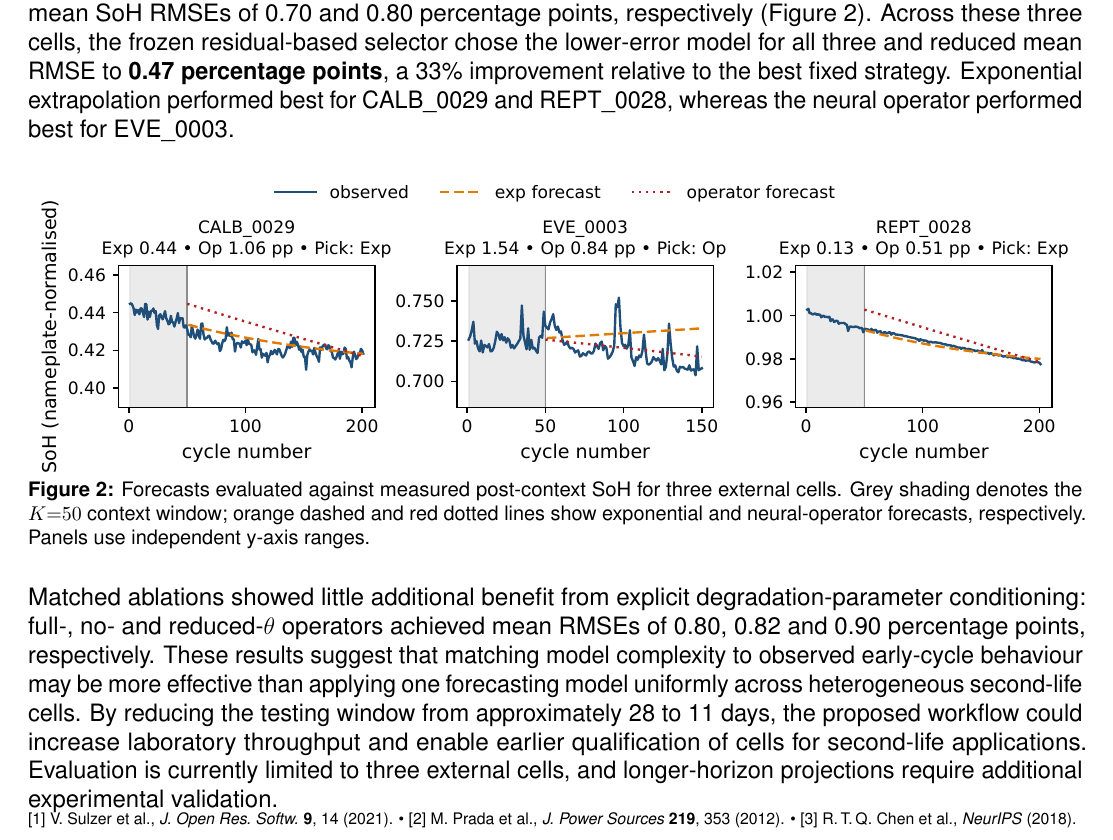
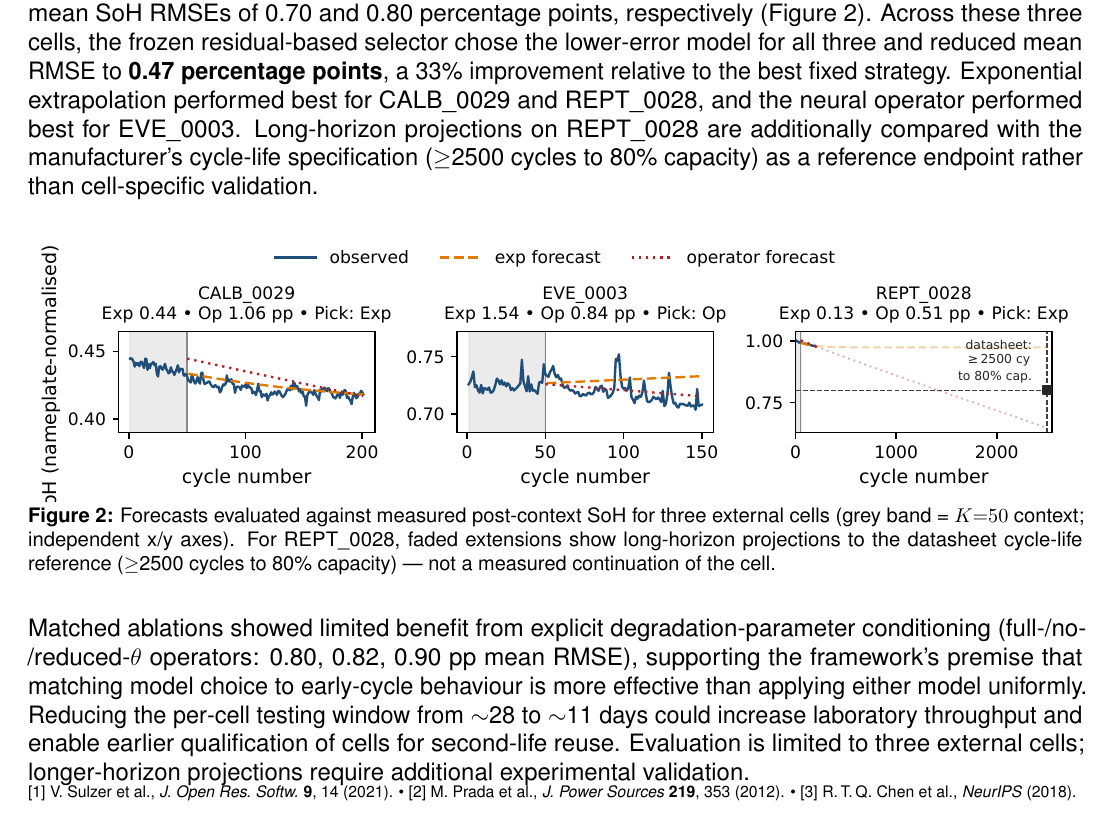
Before and after one commit to VKC-Turno/PyBaMM-Neural-ODE-RUL, a LaTeX document (paper/pybamm_conf_abstract_v8_draft.tex): part of the page, cut so that both start at the same text. Compiled offline with pdfLaTeX.

Commit message:
V8 Figure 2: add REPT datasheet cycle-life reference (labelled as such)
REPT_0028 panel extended to cycle 2500 with faded exp + operator
projections beyond the observed 200-cycle window. Added a horizontal
0.80 SoH reference line, a vertical 2500-cycle marker, a black square
at (2500, 0.80) and a small "datasheet: ≥2500 cy to 80% cap."
annotation next to the marker.

Body: one sentence added to the Results paragraph noting that the
REPT long-horizon projections are compared with the manufacturer's
cycle-life specification "as a reference endpoint rather than
cell-specific validation".

Fig 2 caption: notes independent x/y axes and explicitly labels the
extension as a datasheet cycle-life reference — "not a measured
continuation of the cell".

Final paragraph tightened to keep the 1 A4 page fit: ablation +
implication merged into one sentence, impact + limitation kept
compact. Fig 2 nudged 2.25 → 1.95 in.

Uses "manufacturer's cycle-life specification" language — NOT EoSL —
since the second-life EoL threshold is application-specific.

Co-Authored-By: Claude Opus 4.7 <noreply@anthropic.com>

```diff
--- a/paper/pybamm_conf_abstract_v8_draft.tex
+++ b/paper/pybamm_conf_abstract_v8_draft.tex
@@ -92,8 +92,11 @@ points, respectively (Figure~\ref{fig:trajectories}). Across these three
 cells, the frozen residual-based selector chose the lower-error model
 for all three and reduced mean RMSE to \textbf{0.47 percentage points},
 a 33\% improvement relative to the best fixed strategy. Exponential
-extrapolation performed best for CALB\_0029 and REPT\_0028, whereas the
-neural operator performed best for EVE\_0003.
+extrapolation performed best for CALB\_0029 and REPT\_0028, and the
+neural operator performed best for EVE\_0003. Long-horizon projections
+on REPT\_0028 are additionally compared with the manufacturer's
+cycle-life specification ($\geq$2500 cycles to 80\% capacity) as a
+reference endpoint rather than cell-specific validation.
 
 \begin{figure}[H]
   \centering
@@ -104,24 +107,22 @@ neural operator performed best for EVE\_0003.
       [placeholder]}}%
   }
   \caption{Forecasts evaluated against measured post-context SoH for
-  three external cells. Grey shading denotes the $K{=}50$ context
-  window; orange dashed and red dotted lines show exponential and
-  neural-operator forecasts, respectively. Panels use independent
-  y-axis ranges.}
+  three external cells (grey band = $K{=}50$ context; independent x/y
+  axes). For REPT\_0028, faded extensions show long-horizon projections
+  to the datasheet cycle-life reference ($\geq$2500 cycles to 80\%
+  capacity) --- not a measured continuation of the cell.}
   \label{fig:trajectories}
 \end{figure}
 
-Matched ablations showed little additional benefit from explicit
-degradation-parameter conditioning: full-, no- and reduced-$\theta$
-operators achieved mean RMSEs of 0.80, 0.82 and 0.90 percentage points,
-respectively. These results suggest that matching model complexity to
-observed early-cycle behaviour may be more effective than applying one
-forecasting model uniformly across heterogeneous second-life cells. By
-reducing the testing window from approximately 28 to 11 days, the
-proposed workflow could increase laboratory throughput and enable
-earlier qualification of cells for second-life applications.
-Evaluation is currently limited to three external cells, and
-longer-horizon projections require additional experimental validation.
+Matched ablations showed limited benefit from explicit
+degradation-parameter conditioning (full-/no-/reduced-$\theta$ operators:
+0.80, 0.82, 0.90 pp mean RMSE), supporting the framework's premise that
+matching model choice to early-cycle behaviour is more effective than
+applying either model uniformly. Reducing the per-cell testing window
+from $\sim$28 to $\sim$11 days could increase laboratory throughput and
+enable earlier qualification of cells for second-life reuse. Evaluation
+is limited to three external cells; longer-horizon projections require
+additional experimental validation.
 
 \vspace{-0.6em}
 {\scriptsize
```
Also changed, not shown: paper/figures/heldout_v8_selector_trajectories.pdf, paper/pybamm_conf_abstract_v8_draft.pdf.
